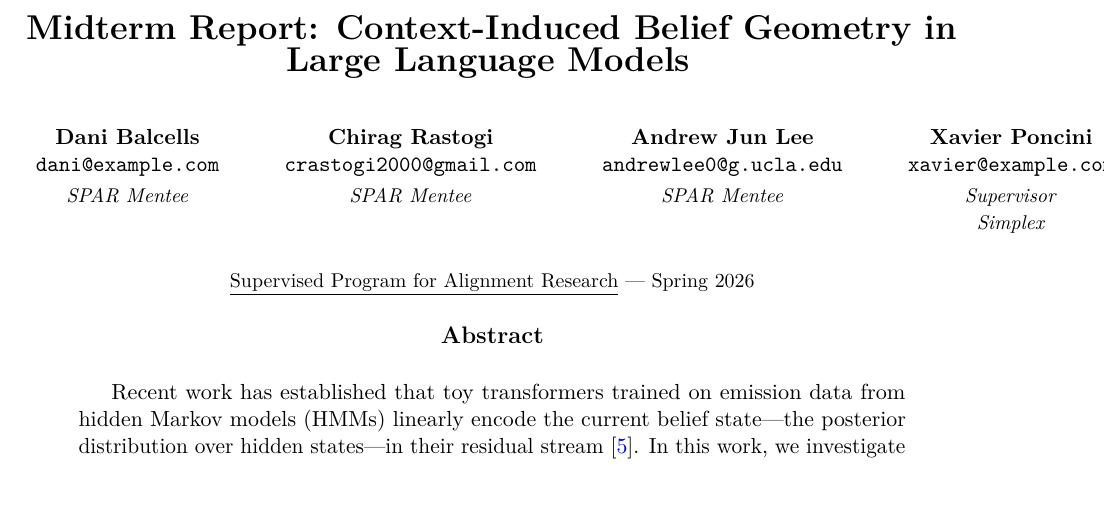
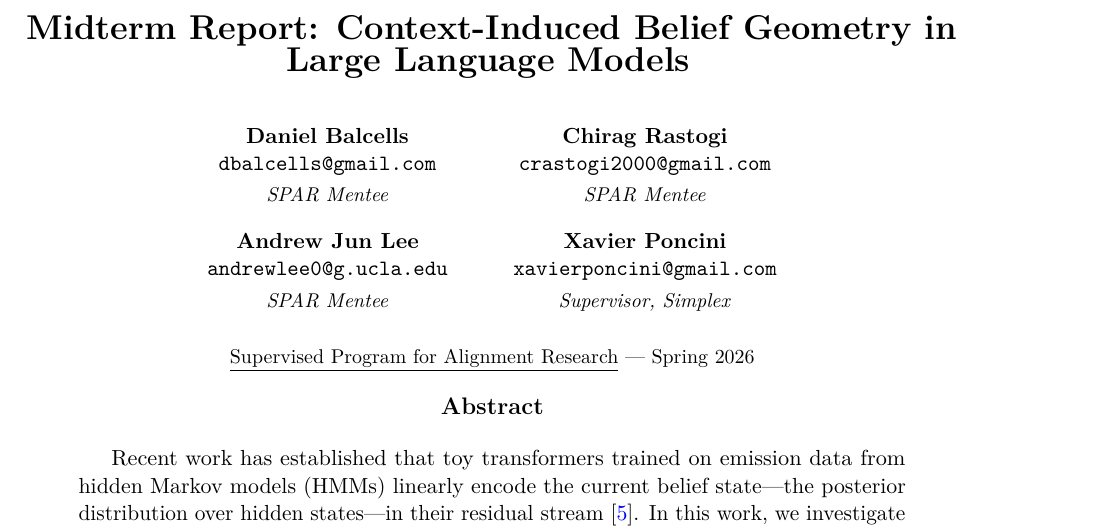
Before and after one commit to danibalcells/SPAR-Simplex-Midterm-Report, a LaTeX document (report.tex): part of page 1 of 27, cut so that both start at the same text. Compiled offline with pdfLaTeX.

Commit message:
Submitted version

```diff
--- a/report.tex
+++ b/report.tex
@@ -9,11 +9,13 @@
 \title{Context-Induced Belief Geometry in Large Language Models}
 
 \author{%
-  \begin{tabular}{@{}c@{\hspace{3em}}c@{\hspace{3em}}c@{\hspace{3em}}c@{}}
-    \textbf{Dani Balcells} & \textbf{Chirag Rastogi} & \textbf{Andrew Jun Lee}& \textbf{Xavier Poncini} \\
-    \texttt{dani@example.com} & \texttt{crastogi2000@gmail.com} & \texttt{andrewlee0@g.ucla.edu}& \texttt{xavier@example.com} \\[0.2em]
-    \small\textit{SPAR Mentee} & \small\textit{SPAR Mentee} & \small\textit{SPAR Mentee} & \small\textit{Supervisor} \\
-    & & & \small\textit{Simplex}
+  \begin{tabular}{@{}c@{\hspace{3em}}c@{}}
+    \textbf{Daniel Balcells} & \textbf{Chirag Rastogi} \\
+    \texttt{dbalcells@gmail.com} & \texttt{crastogi2000@gmail.com} \\[0.2em]
+    \small\textit{SPAR Mentee} & \small\textit{SPAR Mentee} \\[1em]
+    \textbf{Andrew Jun Lee} & \textbf{Xavier Poncini} \\
+    \texttt{andrewlee0@g.ucla.edu} & \texttt{xavierponcini@gmail.com} \\[0.2em]
+    \small\textit{SPAR Mentee} & \small\textit{Supervisor, Simplex}
   \end{tabular}%
 }
 
```
Also changed, not shown: report.bbl, 8 other files.
